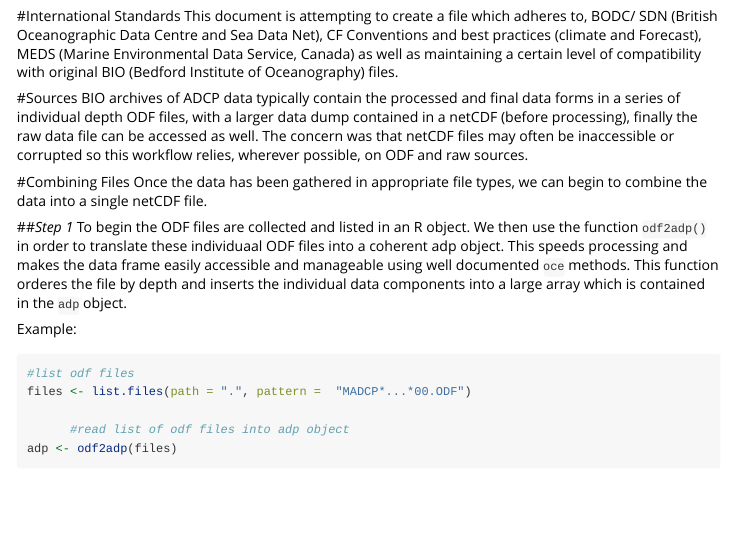
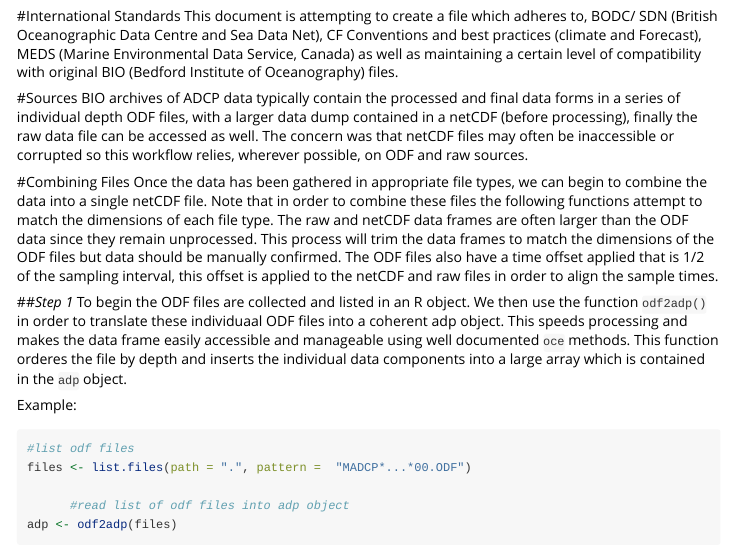
Before and after one commit to EOGrady21/mooredDataProcessing_adcp, an R Markdown document (vignettes/ADCP archive.Rmd): the page in a window 1100 px wide, from 230 px down. Rendered offline with R 4.5, knitr and Pandoc, with nearby package versions.

Commit message:
vignettes edit

```diff
--- a/vignettes/ADCP archive.Rmd
+++ b/vignettes/ADCP archive.Rmd
@@ -28,7 +28,7 @@ BIO archives of ADCP data typically contain the processed and final data forms i
 
 
 #Combining Files
-Once the data has been gathered in appropriate file types, we can begin to combine the data into a single netCDF file.
+Once the data has been gathered in appropriate file types, we can begin to combine the data into a single netCDF file. Note that in order to combine these files the following functions attempt to match the dimensions of each file type. The raw and netCDF data frames are often larger than the ODF data since they remain unprocessed. This process will trim the data frames to match the dimensions of the ODF files but data should be manually confirmed. The ODF files also have a time offset applied that is 1/2 of the sampling interval, this offset is applied to the netCDF and raw files in order to align the sample times.
 
 ##*Step 1*
 To begin the ODF files are collected and listed in an R object. We then use the function `odf2adp()` in order to translate these individuaal ODF files into a coherent adp object. This speeds processing and makes the data  frame easily accessible and manageable using well documented `oce` methods. This function orderes the file by depth and inserts the individual data components into a large array which is contained in the `adp` object.
```
